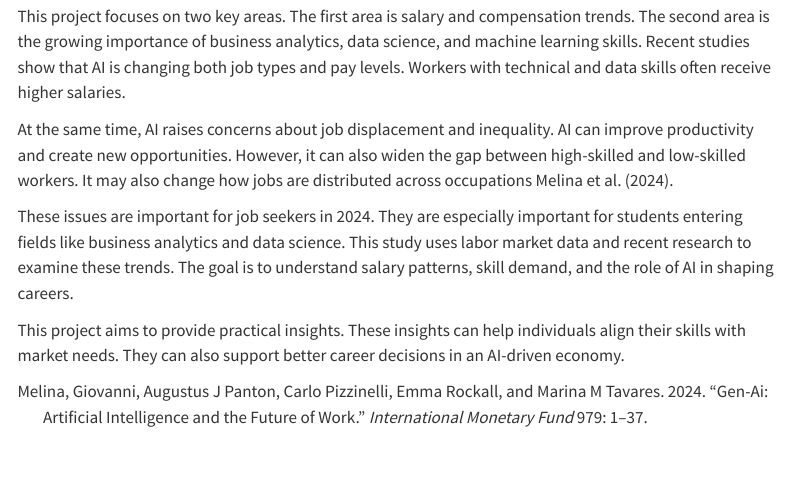
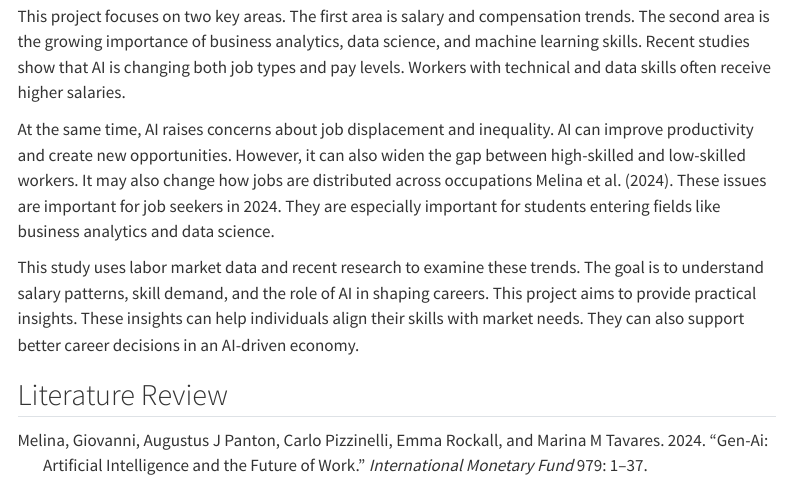
Before and after one commit to yangkun-a/ad688-employability-sp26A1-group2, a Quarto document (introduction.qmd): the page in a window 1100 px wide, from 270 px down. Rendered offline with R 4.5, knitr and Pandoc in place of Quarto, with nearby package versions; menus at the side of the page are left out.

Commit message:
Introduction

```diff
--- a/introduction.qmd
+++ b/introduction.qmd
@@ -6,6 +6,7 @@ format:
   html:
     bibliography: references.bib
     csl: csl/econometrica.csl
+    toc: true
 ---
 
 ## Introduction
@@ -14,8 +15,8 @@ Artificial intelligence (AI) is rapidly changing the global labor market. It is
 
 This project focuses on two key areas. The first area is salary and compensation trends. The second area is the growing importance of business analytics, data science, and machine learning skills. Recent studies show that AI is changing both job types and pay levels. Workers with technical and data skills often receive higher salaries.
 
-At the same time, AI raises concerns about job displacement and inequality. AI can improve productivity and create new opportunities. However, it can also widen the gap between high-skilled and low-skilled workers. It may also change how jobs are distributed across occupations @melina2024gen.
+At the same time, AI raises concerns about job displacement and inequality. AI can improve productivity and create new opportunities. However, it can also widen the gap between high-skilled and low-skilled workers. It may also change how jobs are distributed across occupations @melina2024gen. These issues are important for job seekers in 2024. They are especially important for students entering fields like business analytics and data science.
 
-These issues are important for job seekers in 2024. They are especially important for students entering fields like business analytics and data science. This study uses labor market data and recent research to examine these trends. The goal is to understand salary patterns, skill demand, and the role of AI in shaping careers.
+This study uses labor market data and recent research to examine these trends. The goal is to understand salary patterns, skill demand, and the role of AI in shaping careers. This project aims to provide practical insights. These insights can help individuals align their skills with market needs. They can also support better career decisions in an AI-driven economy.
 
-This project aims to provide practical insights. These insights can help individuals align their skills with market needs. They can also support better career decisions in an AI-driven economy.
+## Literature Review
```
